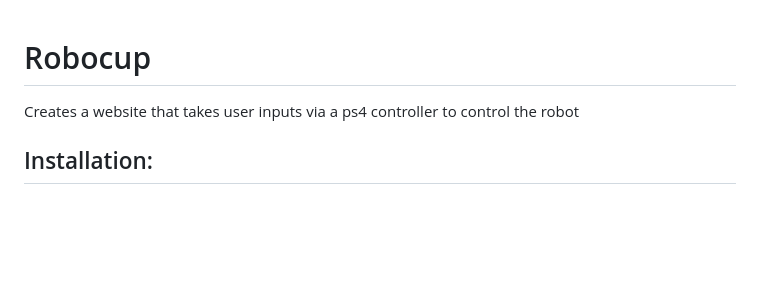
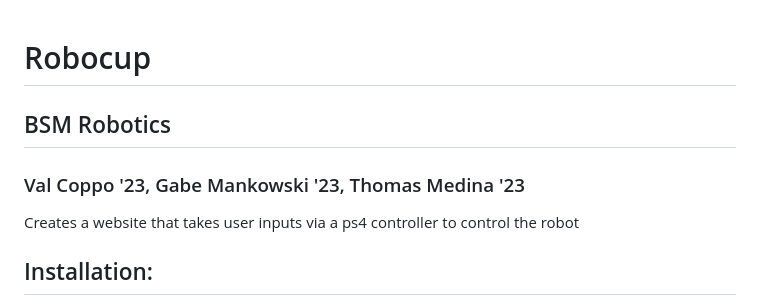
Before and after one commit to vcoppo23/Robocup, a Markdown page: README.md, the part around the change. Rendered like a GitHub page; blank space fills up the shorter version.

```diff
--- a/README.md
+++ b/README.md
@@ -1,4 +1,7 @@
 # Robocup
+## BSM Robotics
+### Val Coppo '23, Gabe Mankowski '23, Thomas Medina '23
+
 Creates a website that takes user inputs via a ps4 controller to control the robot
 
 ## Installation:
```
